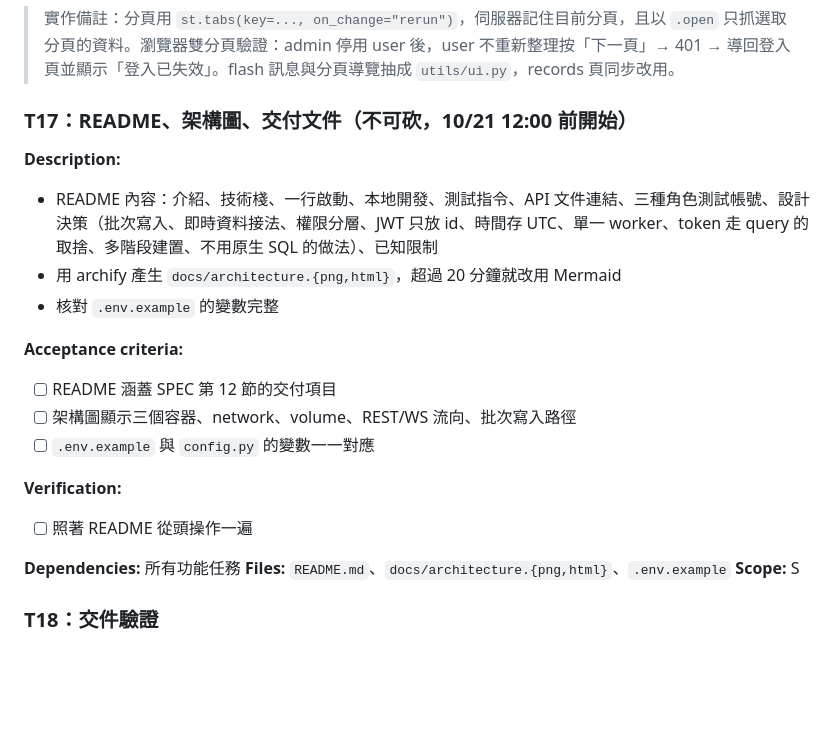
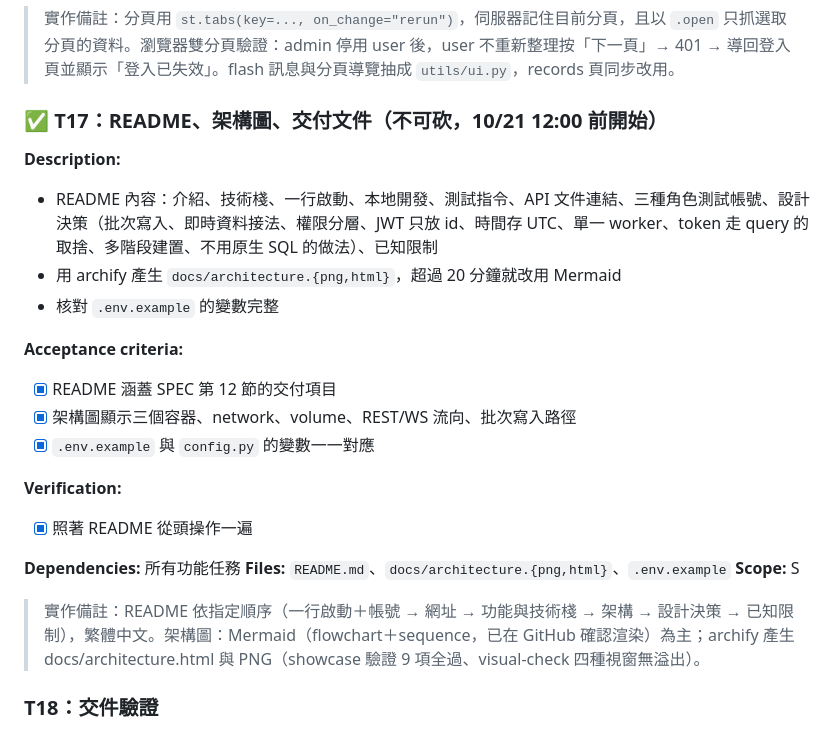
Before and after one commit to hungweiwu/realtime-monitoring-system, a Markdown page: tasks/todo.md, the part around the change. Drawn GitHub-style; blank space fills up the shorter version.

```diff
--- a/tasks/todo.md
+++ b/tasks/todo.md
@@ -330,23 +330,25 @@
 
 > 實作備註：分頁用 `st.tabs(key=..., on_change="rerun")`，伺服器記住目前分頁，且以 `.open` 只抓選取分頁的資料。瀏覽器雙分頁驗證：admin 停用 user 後，user 不重新整理按「下一頁」→ 401 → 導回登入頁並顯示「登入已失效」。flash 訊息與分頁導覽抽成 `utils/ui.py`，records 頁同步改用。
 
-### T17：README、架構圖、交付文件（**不可砍，10/21 12:00 前開始**）
+### ✅ T17：README、架構圖、交付文件（**不可砍，10/21 12:00 前開始**）
 **Description:**
 - README 內容：介紹、技術棧、一行啟動、本地開發、測試指令、API 文件連結、三種角色測試帳號、設計決策（批次寫入、即時資料接法、權限分層、JWT 只放 id、時間存 UTC、單一 worker、token 走 query 的取捨、多階段建置、不用原生 SQL 的做法）、已知限制
 - 用 archify 產生 `docs/architecture.{png,html}`，超過 20 分鐘就改用 Mermaid
 - 核對 `.env.example` 的變數完整
 
 **Acceptance criteria:**
-- [ ] README 涵蓋 SPEC 第 12 節的交付項目
-- [ ] 架構圖顯示三個容器、network、volume、REST/WS 流向、批次寫入路徑
-- [ ] `.env.example` 與 `config.py` 的變數一一對應
+- [x] README 涵蓋 SPEC 第 12 節的交付項目
+- [x] 架構圖顯示三個容器、network、volume、REST/WS 流向、批次寫入路徑
+- [x] `.env.example` 與 `config.py` 的變數一一對應
 
 **Verification:**
-- [ ] 照著 README 從頭操作一遍
+- [x] 照著 README 從頭操作一遍
 
 **Dependencies:** 所有功能任務
 **Files:** `README.md`、`docs/architecture.{png,html}`、`.env.example`
 **Scope:** S
+
+> 實作備註：README 依指定順序（一行啟動＋帳號 → 網址 → 功能與技術棧 → 架構 → 設計決策 → 已知限制），繁體中文。架構圖：Mermaid（flowchart＋sequence，已在 GitHub 確認渲染）為主；archify 產生 docs/architecture.html 與 PNG（showcase 驗證 9 項全過、visual-check 四種視窗無溢出）。
 
 ### T18：交件驗證
 **Description:** 跑一次 `/review`，修正發現的問題；做禁止原生 SQL 的 grep；在乾淨環境驗證（新目錄重新 clone、`docker compose down -v`、不建 `.env`）；逐項勾選 SPEC 第 12 節；把 repo 設成 public。
```
Also changed, not shown: README.md (+5 -1 lines), docs/architecture.png (added), 4 other files.
